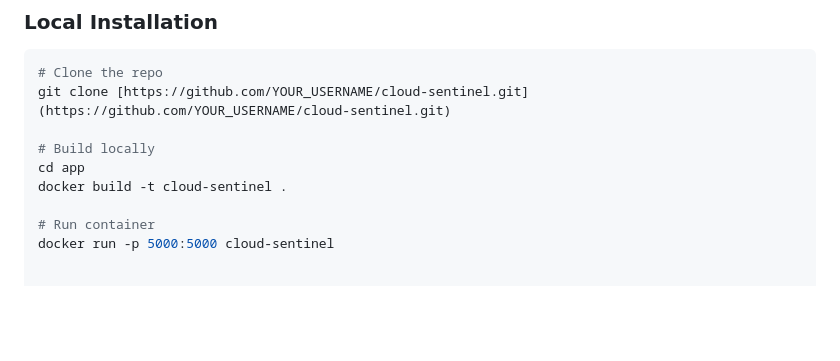
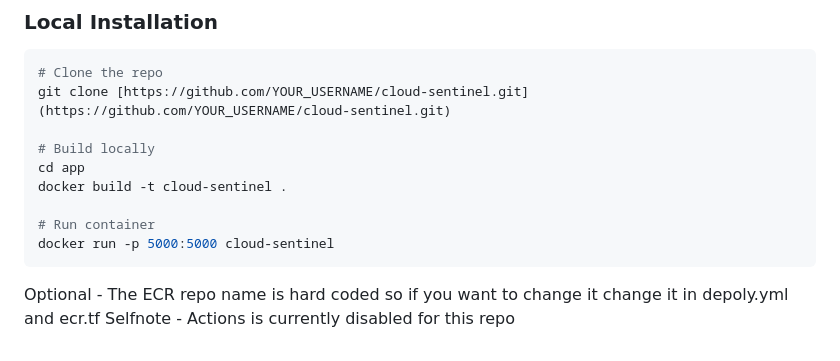
Before and after one commit to BhupeshDahiya/Cloud-Sentinel, a Markdown page: README.md, the part around the change. Drawn GitHub-style; blank space fills up the shorter version.

Commit message:
Update README with ECR and Actions notes
Added notes about ECR repo name and Actions status.

````diff
--- a/README.md
+++ b/README.md
@@ -69,3 +69,7 @@ docker build -t cloud-sentinel .
 
 # Run container
 docker run -p 5000:5000 cloud-sentinel
+```
+
+Optional - The ECR repo name is hard coded so if you want to change it change it in depoly.yml and ecr.tf
+Selfnote - Actions is currently disabled for this repo
````
